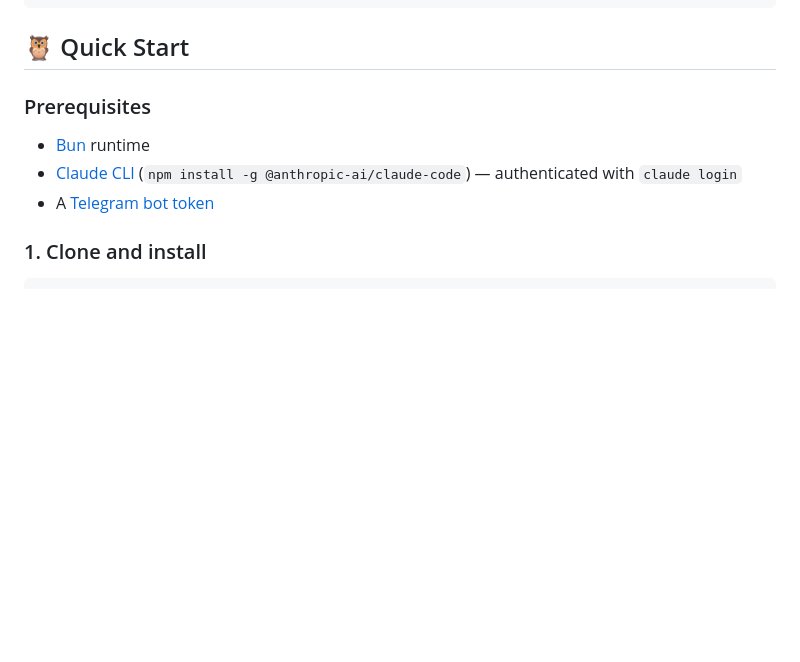
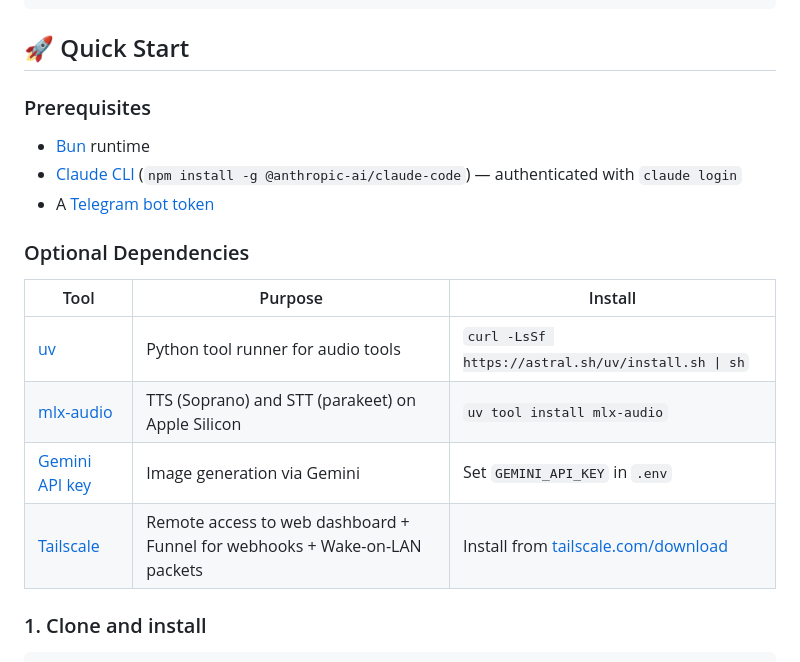
Before and after one commit to DmacMcgreg/psibot, a Markdown page: README.md, the part around one of its changes. GitHub-like rendering; blank space fills up the shorter version.

Commit message:
Use distinct emojis for each README section
Co-Authored-By: Claude Opus 4.6 <noreply@anthropic.com>

````diff
--- a/README.md
+++ b/README.md
@@ -74,13 +74,22 @@ Scheduler ──> JobExecutor ───────┘
                     └──────────────────────────┘
 ```
 
-## 🦉 Quick Start
+## 🚀 Quick Start
 
 ### Prerequisites
 
 - [Bun](https://bun.sh) runtime
 - [Claude CLI](https://github.com/anthropics/claude-code) (`npm install -g @anthropic-ai/claude-code`) &mdash; authenticated with `claude login`
 - A [Telegram bot token](https://core.telegram.org/bots#botfather)
+
+### Optional Dependencies
+
+| Tool | Purpose | Install |
+|------|---------|---------|
+| [uv](https://github.com/astral-sh/uv) | Python tool runner for audio tools | `curl -LsSf https://astral.sh/uv/install.sh \| sh` |
+| [mlx-audio](https://github.com/lucasnewman/mlx-audio) | TTS (Soprano) and STT (parakeet) on Apple Silicon | `uv tool install mlx-audio` |
+| [Gemini API key](https://ai.google.dev) | Image generation via Gemini | Set `GEMINI_API_KEY` in `.env` |
+| [Tailscale](https://tailscale.com) | Remote access to web dashboard + Funnel for webhooks + Wake-on-LAN packets | Install from [tailscale.com/download](https://tailscale.com/download) |
 
 ### 1. Clone and install
 
````
Also changed, not shown: other parts of README.md (+7 -7 lines).
